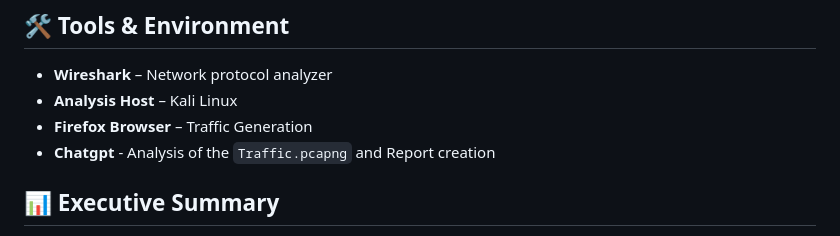
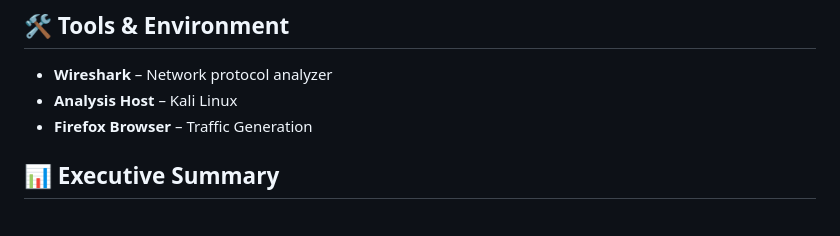
Before and after one commit to Anishraj965/Anish_Intern_Elvlabs_Cyber_Security, a Markdown page: README.md, the part around the change. GitHub-like rendering.

```diff
--- a/README.md
+++ b/README.md
@@ -7,7 +7,6 @@ Analyse the packet capture `Traffic.pcapng` using Wireshark to identify network
 - **Wireshark** – Network protocol analyzer
 - **Analysis Host** – Kali Linux
 - **Firefox Browser** – Traffic Generation
-- **Chatgpt** - Analysis of the `Traffic.pcapng` and Report creation
 
 ## 📊 Executive Summary
 
```
